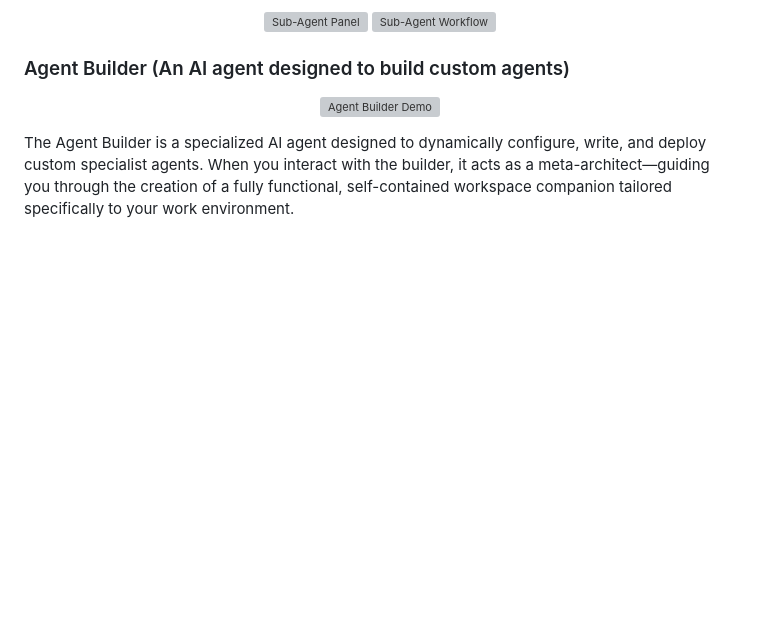
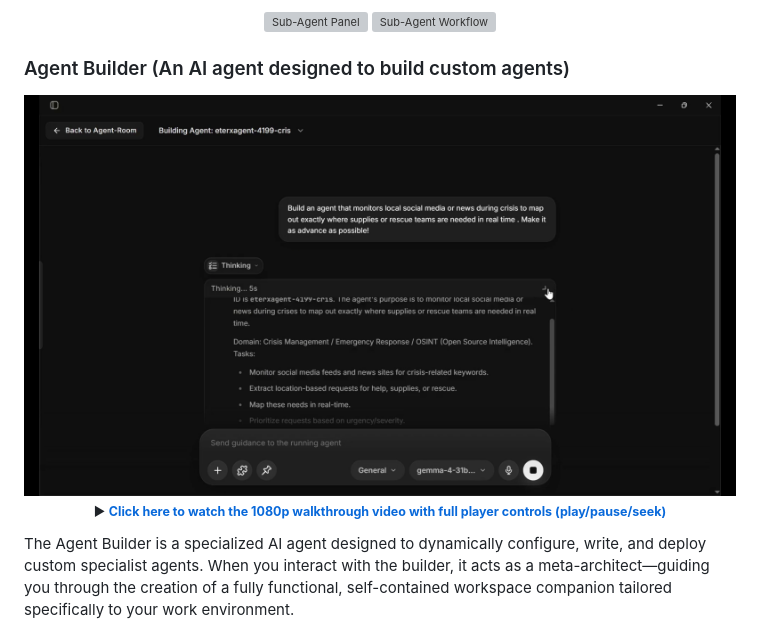
Before and after one commit to harshilsoni5666/EterX-Agent, a Markdown page: README.md, the part around the change. Rendered like a GitHub page; pictures changed too: public/assets/Agent-Builder-Thumbnail.png (added); blank space fills up the shorter version; grey boxes are pictures that could not be loaded.

Commit message:
docs: use 1080p clickable thumbnail for Agent Builder video walkthrough

```diff
--- a/README.md
+++ b/README.md
@@ -64,8 +64,13 @@ The sub-agent system is entirely orchestrated and managed by the AI engine itsel
 ### Agent Builder (An AI agent designed to build custom agents)
 
 <p align="center">
-  <img src="./public/assets/Agent-Builder.webp" width="100%" alt="Agent Builder Demo" />
+  <a href="./public/assets/Agent-Builder.mp4?raw=true">
+    <img src="./public/assets/Agent-Builder-Thumbnail.png" width="100%" alt="Watch Agent Builder walkthrough" style="max-width: 100%; border-radius: 12px; border: 1px solid rgba(255, 255, 255, 0.15); box-shadow: 0 10px 30px rgba(0, 0, 0, 0.5);" />
+  </a>
+  <br />
+  <sub>▶ <b><a href="./public/assets/Agent-Builder.mp4?raw=true">Click here to watch the 1080p walkthrough video with full player controls (play/pause/seek)</a></b></sub>
 </p>
+
 
 The Agent Builder is a specialized AI agent designed to dynamically configure, write, and deploy custom specialist agents. When you interact with the builder, it acts as a meta-architect—guiding you through the creation of a fully functional, self-contained workspace companion tailored specifically to your work environment.
 
```
Also changed, not shown: 1 other file.
